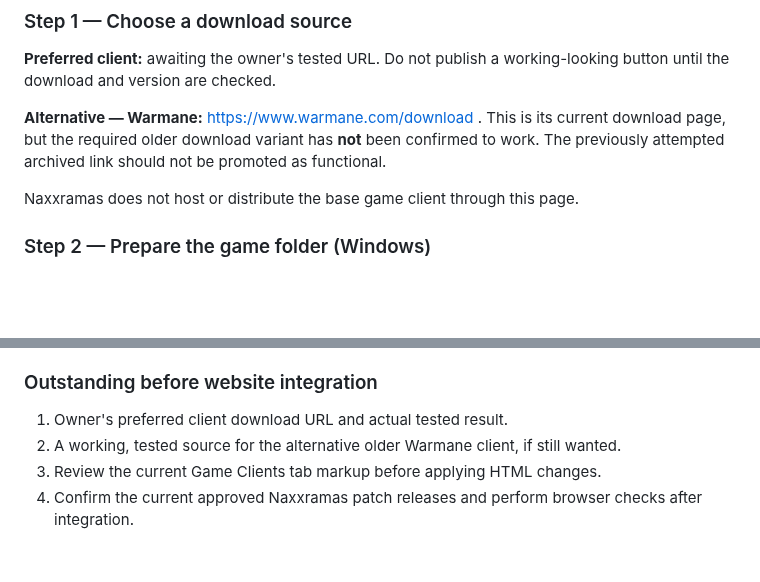
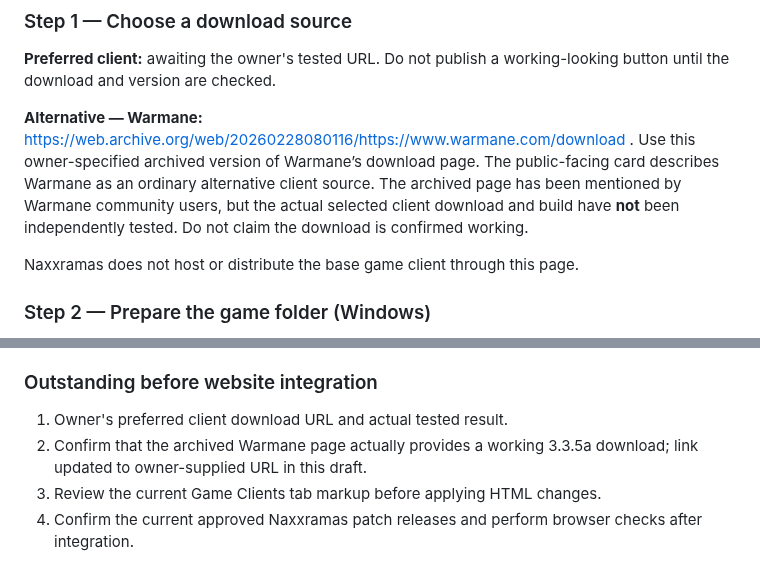
Before and after one commit to CosmicCuddle/Naxxramas-Resource-Hub, a Markdown page: docs/game-clients-page-draft.md, 2 parts joined by grey strips. Rendered like a GitHub page; blank space fills up the shorter version.

Commit message:
docs(game-clients): record Warmane URL source and verification limit

```diff
--- a/docs/game-clients-page-draft.md
+++ b/docs/game-clients-page-draft.md
@@ -10,7 +10,7 @@ Naxxramas uses **World of Warcraft: Wrath of the Lich King 3.3.5a, build 12340**
 
 **Preferred client:** awaiting the owner's tested URL. Do not publish a working-looking button until the download and version are checked.
 
-**Alternative — Warmane:** https://www.warmane.com/download . This is its current download page, but the required older download variant has **not** been confirmed to work. The previously attempted archived link should not be promoted as functional.
+**Alternative — Warmane:** https://web.archive.org/web/20260228080116/https://www.warmane.com/download . Use this owner-specified archived version of Warmane’s download page. The public-facing card describes Warmane as an ordinary alternative client source. The archived page has been mentioned by Warmane community users, but the actual selected client download and build have **not** been independently tested. Do not claim the download is confirmed working.
 
 Naxxramas does not host or distribute the base game client through this page.
 
@@ -73,6 +73,6 @@ Launch **Wow.exe**, not an automatic updater, and follow the privately supplied
 ### Outstanding before website integration
 
 1. Owner's preferred client download URL and actual tested result.
-2. A working, tested source for the alternative older Warmane client, if still wanted.
+2. Confirm that the archived Warmane page actually provides a working 3.3.5a download; link updated to owner-supplied URL in this draft.
 3. Review the current Game Clients tab markup before applying HTML changes.
 4. Confirm the current approved Naxxramas patch releases and perform browser checks after integration.
```
